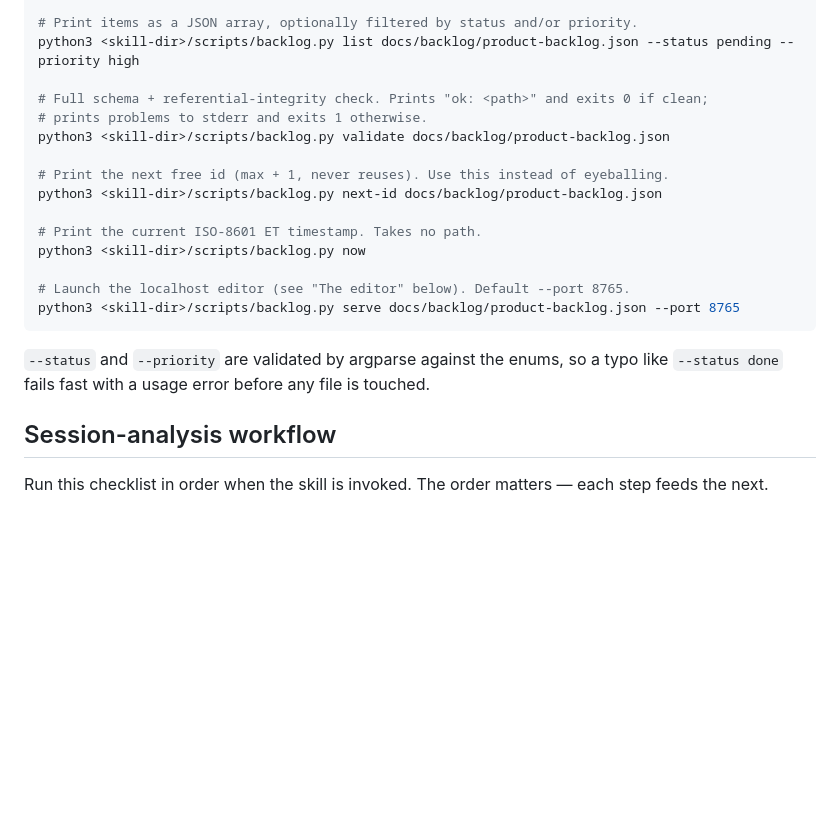
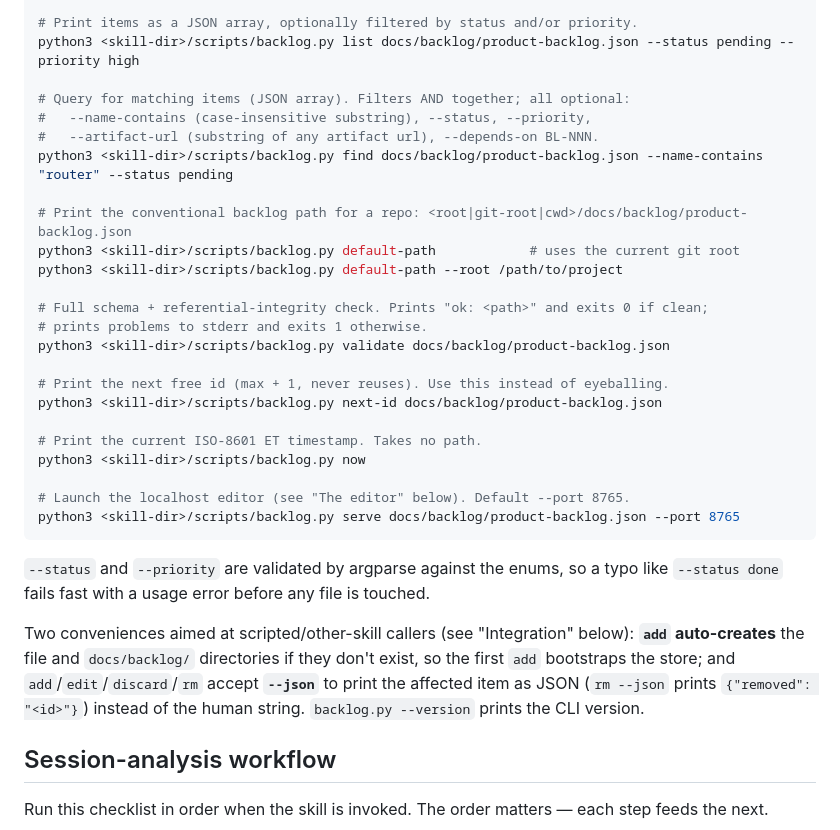
Before and after one commit to photoenthu/product-backlog-skill, a Markdown page: skills/new-product-backlog/SKILL.md, the part around the change. Rendered like a GitHub page; blank space fills up the shorter version.

Commit message:
docs(new-product-backlog): list find/default-path/--json/auto-init in CLI reference

````diff
--- a/skills/new-product-backlog/SKILL.md
+++ b/skills/new-product-backlog/SKILL.md
@@ -91,6 +91,15 @@ python3 <skill-dir>/scripts/backlog.py get docs/backlog/product-backlog.json BL-
 # Print items as a JSON array, optionally filtered by status and/or priority.
 python3 <skill-dir>/scripts/backlog.py list docs/backlog/product-backlog.json --status pending --priority high
 
+# Query for matching items (JSON array). Filters AND together; all optional:
+#   --name-contains (case-insensitive substring), --status, --priority,
+#   --artifact-url (substring of any artifact url), --depends-on BL-NNN.
+python3 <skill-dir>/scripts/backlog.py find docs/backlog/product-backlog.json --name-contains "router" --status pending
+
+# Print the conventional backlog path for a repo: <root|git-root|cwd>/docs/backlog/product-backlog.json
+python3 <skill-dir>/scripts/backlog.py default-path            # uses the current git root
+python3 <skill-dir>/scripts/backlog.py default-path --root /path/to/project
+
 # Full schema + referential-integrity check. Prints "ok: <path>" and exits 0 if clean;
 # prints problems to stderr and exits 1 otherwise.
 python3 <skill-dir>/scripts/backlog.py validate docs/backlog/product-backlog.json
@@ -106,6 +115,8 @@ python3 <skill-dir>/scripts/backlog.py serve docs/backlog/product-backlog.json -
 ```
 
 `--status` and `--priority` are validated by argparse against the enums, so a typo like `--status done` fails fast with a usage error before any file is touched.
+
+Two conveniences aimed at scripted/other-skill callers (see "Integration" below): **`add` auto-creates** the file and `docs/backlog/` directories if they don't exist, so the first `add` bootstraps the store; and `add`/`edit`/`discard`/`rm` accept **`--json`** to print the affected item as JSON (`rm --json` prints `{"removed": "<id>"}`) instead of the human string. `backlog.py --version` prints the CLI version.
 
 ## Session-analysis workflow
 
````
